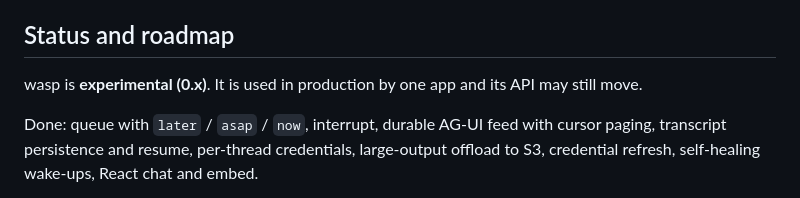
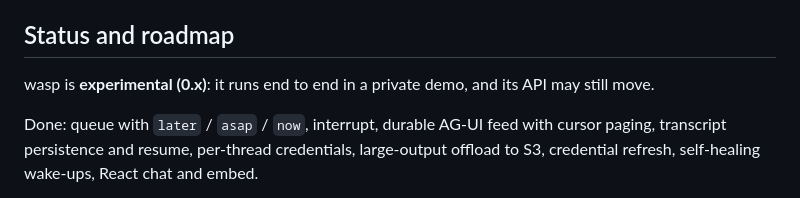
Before and after one commit to Zboule/wasp, a Markdown page: README.md, the part around the change. Drawn GitHub-style.

Commit message:
docs: state what runs today, not more
Co-Authored-By: Claude Opus 5.5 <noreply@anthropic.com>
Claude-Session: https://claude.ai/code/session_01GPc1249yTQwddHaZX4dxmH

```diff
--- a/README.md
+++ b/README.md
@@ -131,7 +131,7 @@ contributors must keep are in [`CLAUDE.md`](CLAUDE.md).
 
 ## Status and roadmap
 
-wasp is **experimental (0.x)**. It is used in production by one app and its API may still move.
+wasp is **experimental (0.x)**: it runs end to end in a private demo, and its API may still move.
 
 Done: queue with `later` / `asap` / `now`, interrupt, durable AG-UI feed with cursor paging, transcript
 persistence and resume, per-thread credentials, large-output offload to S3, credential refresh, self-healing
```
